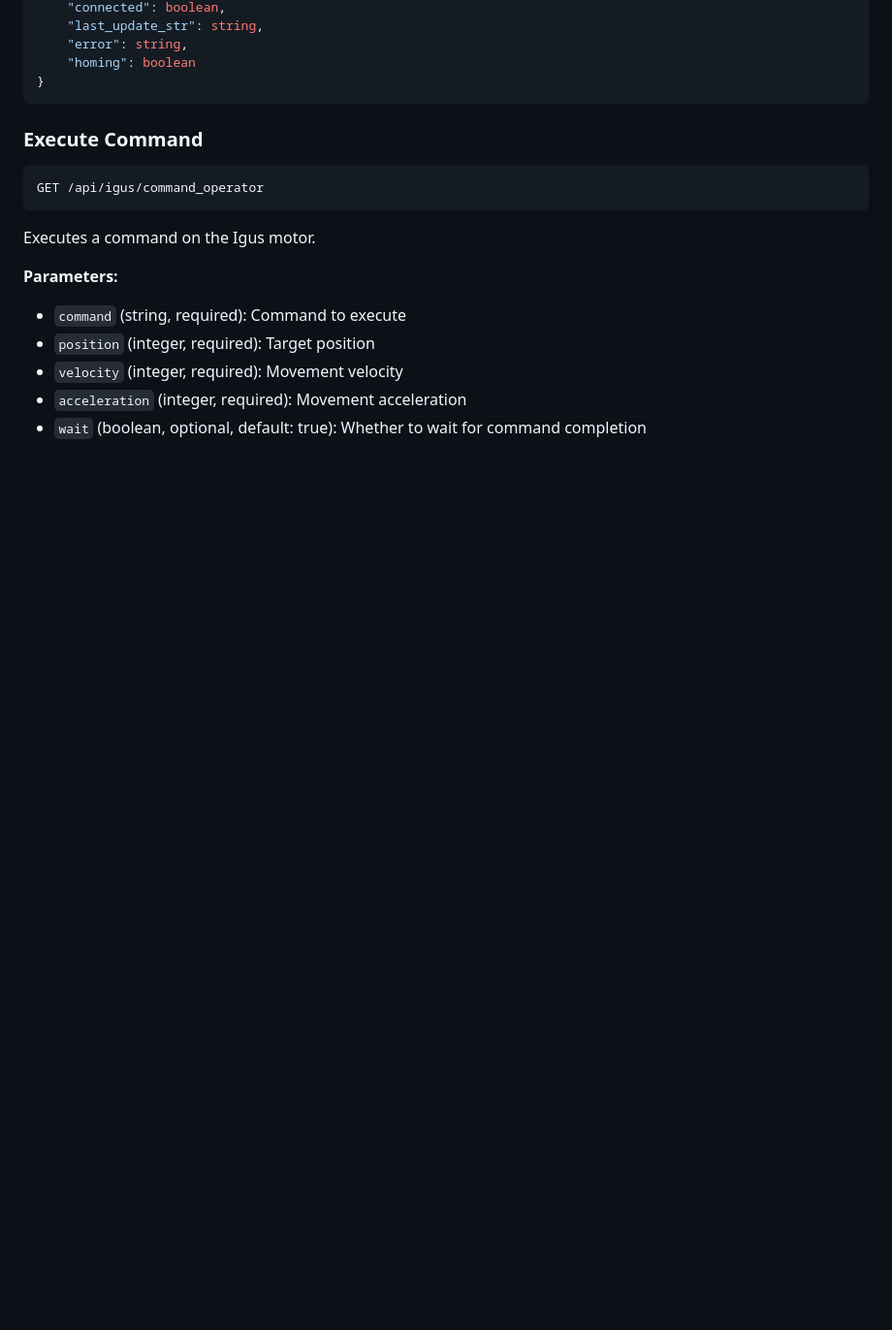
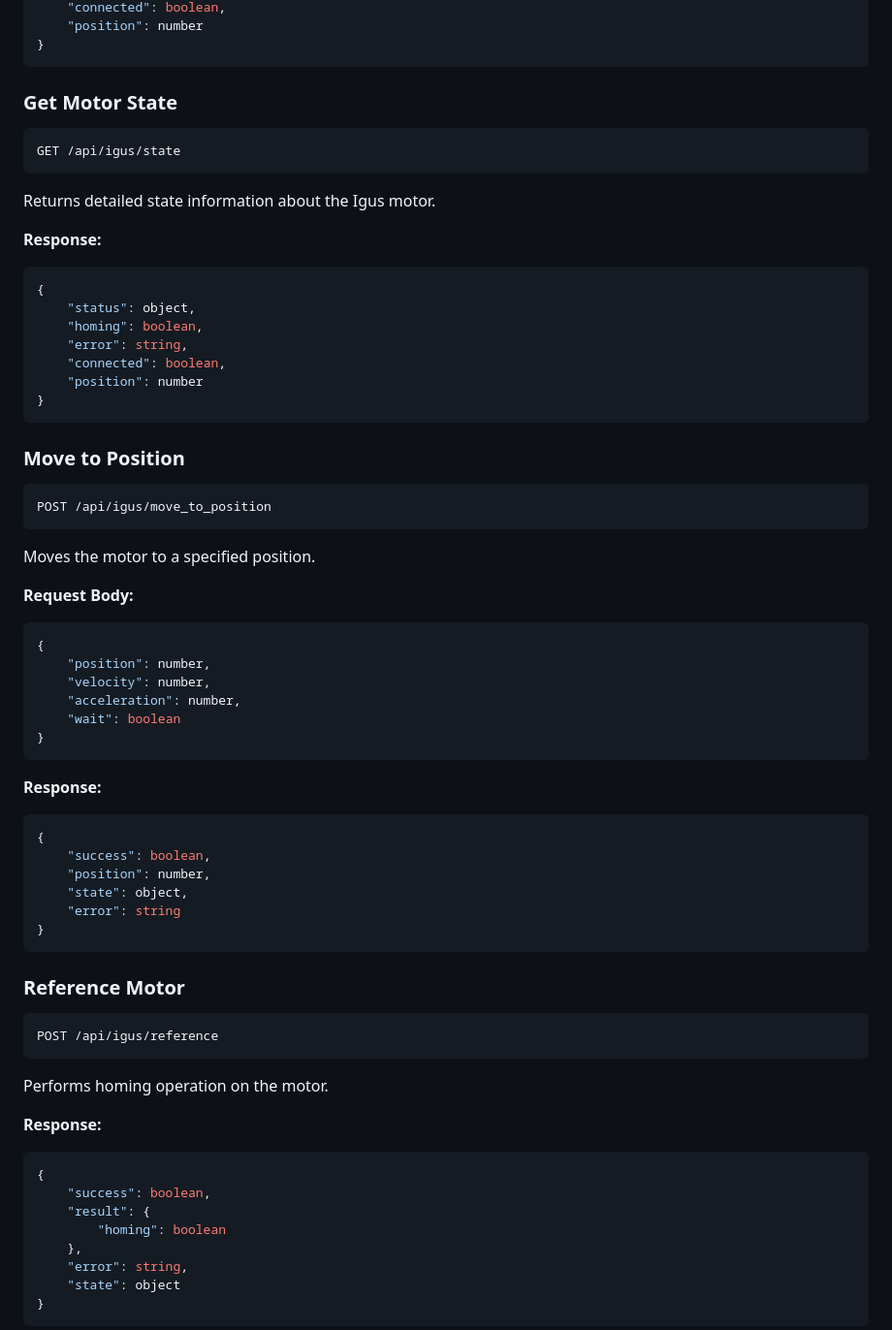
Before and after one commit to AliaksandrNazaruk/aroc.github.io, a Markdown page: README.md, the part around the change printed below. Shown: that part at 97% size. GitHub-like rendering; blank space fills up the shorter version.

````diff
--- a/README.md
+++ b/README.md
@@ -72,20 +38,69 @@ Returns the current state of the Igus motor.
     "connected": boolean,
-    "last_update_str": string,
-    "error": string,
-    "homing": boolean
+    "position": number
 }
 ```
 
-### Execute Command
+### Get Motor State
 ```http
-GET /api/igus/command_operator
+GET /api/igus/state
 ```
 
-Executes a command on the Igus motor.
+Returns detailed state information about the Igus motor.
 
-**Parameters:**
-- `command` (string, required): Command to execute
-- `position` (integer, required): Target position
-- `velocity` (integer, required): Movement velocity
-- `acceleration` (integer, required): Movement acceleration
-- `wait` (boolean, optional, default: true): Whether to wait for command completion
+**Response:**
+```json
+{
+    "status": object,
+    "homing": boolean,
+    "error": string,
+    "connected": boolean,
+    "position": number
+}
+```
+
+### Move to Position
+```http
+POST /api/igus/move_to_position
+```
+
+Moves the motor to a specified position.
+
+**Request Body:**
+```json
+{
+    "position": number,
+    "velocity": number,
+    "acceleration": number,
+    "wait": boolean
+}
+```
+
+**Response:**
+```json
+{
+    "success": boolean,
+    "position": number,
+    "state": object,
+    "error": string
+}
+```
+
+### Reference Motor
+```http
+POST /api/igus/reference
+```
+
+Performs homing operation on the motor.
+
+**Response:**
+```json
+{
+    "success": boolean,
+    "result": {
+        "homing": boolean
+    },
+    "error": string,
+    "state": object
+}
+```
+
````
Also changed, not shown: other parts of README.md (+51 -154 lines).
